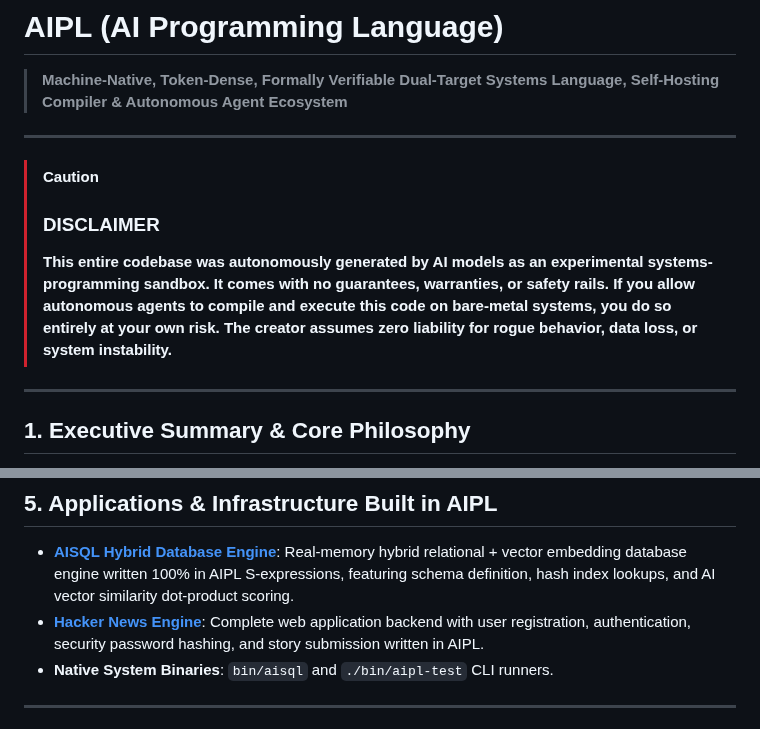
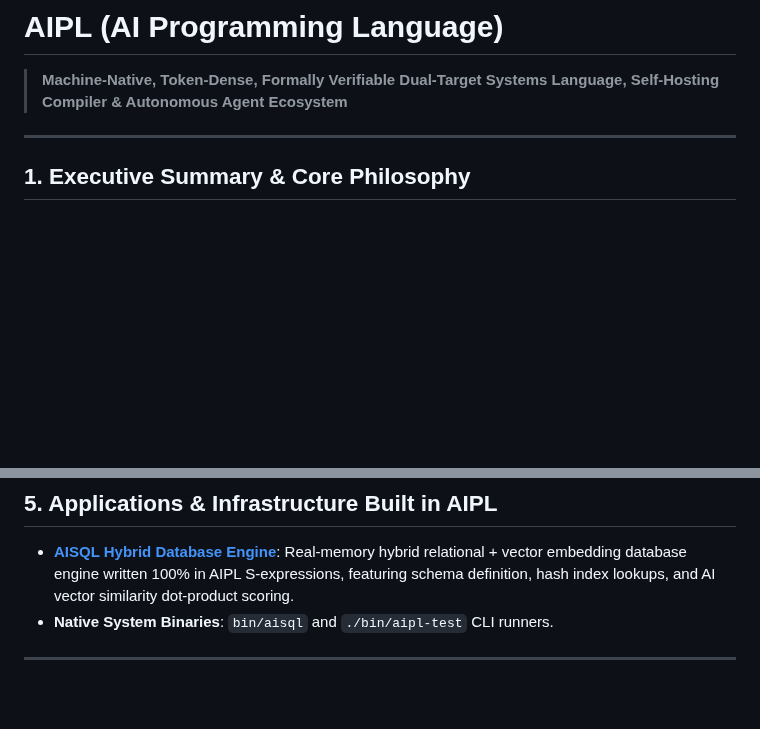
Before and after one commit to mwarpinski/AIPL, a Markdown page: README.md, 2 parts joined by grey strips. Rendered like a GitHub page; blank space fills up the shorter version.

Commit message:
removed verbiage

```diff
--- a/README.md
+++ b/README.md
@@ -1,12 +1,6 @@
 # AIPL (AI Programming Language)
 
 > **Machine-Native, Token-Dense, Formally Verifiable Dual-Target Systems Language, Self-Hosting Compiler & Autonomous Agent Ecosystem**
-
----
-
-> [!CAUTION]
-> ### DISCLAIMER
-> **This entire codebase was autonomously generated by AI models as an experimental systems-programming sandbox. It comes with no guarantees, warranties, or safety rails. If you allow autonomous agents to compile and execute this code on bare-metal systems, you do so entirely at your own risk. The creator assumes zero liability for rogue behavior, data loss, or system instability.**
 
 ---
 
@@ -109,7 +103,6 @@ The entire compiler toolchain is written 100% in canonical AIPL S-expressions:
 ## 5. Applications & Infrastructure Built in AIPL
 
 - **[AISQL Hybrid Database Engine](file:///home/matt/Projects/Repos/AIPL/examples/aipl_database/aisql_engine.aipl)**: Real-memory hybrid relational + vector embedding database engine written 100% in AIPL S-expressions, featuring schema definition, hash index lookups, and AI vector similarity dot-product scoring.
-- **[Hacker News Engine](file:///home/matt/Projects/Repos/AIPL/examples/hn_clone/hn_full_engine.aipl)**: Complete web application backend with user registration, authentication, security password hashing, and story submission written in AIPL.
 - **Native System Binaries**: `bin/aisql` and `./bin/aipl-test` CLI runners.
 
 ---
```
